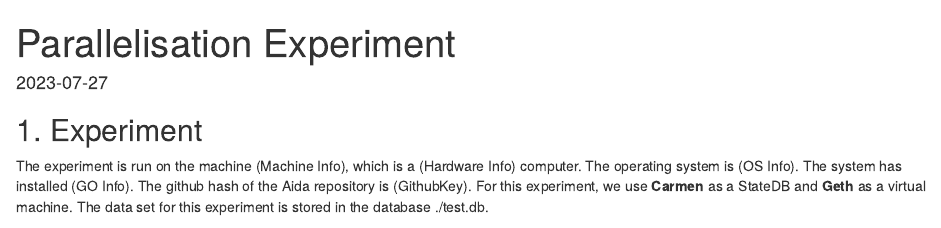
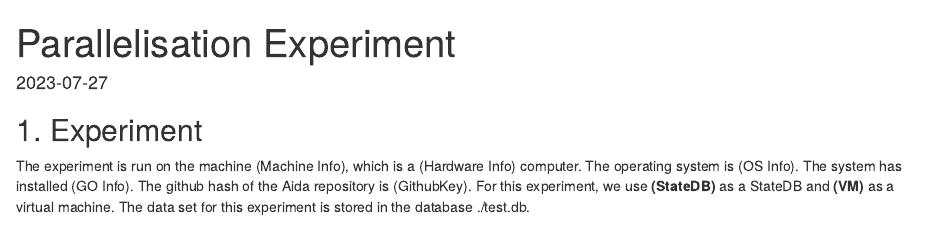
Before and after one commit to Fantom-foundation/Aida, an R Markdown document (reports/parallel_experiment.rmd): the page in a window 1100 px wide, from its top. Rendered offline with R 4.5, knitr and Pandoc, with nearby package versions; some code elsewhere in the file could not run offline.

Commit message:
Fix default parameters in report

```diff
--- a/reports/parallel_experiment.rmd
+++ b/reports/parallel_experiment.rmd
@@ -7,8 +7,8 @@ params:
   Machine: (Machine Info)
   GoInfo: (GO Info)
   GitHash: (GithubKey)
-  StateDB: Carmen
-  VM: Geth
+  StateDB: (StateDB)
+  VM: (VM)
   db: ./test.db
 ---
 
```
